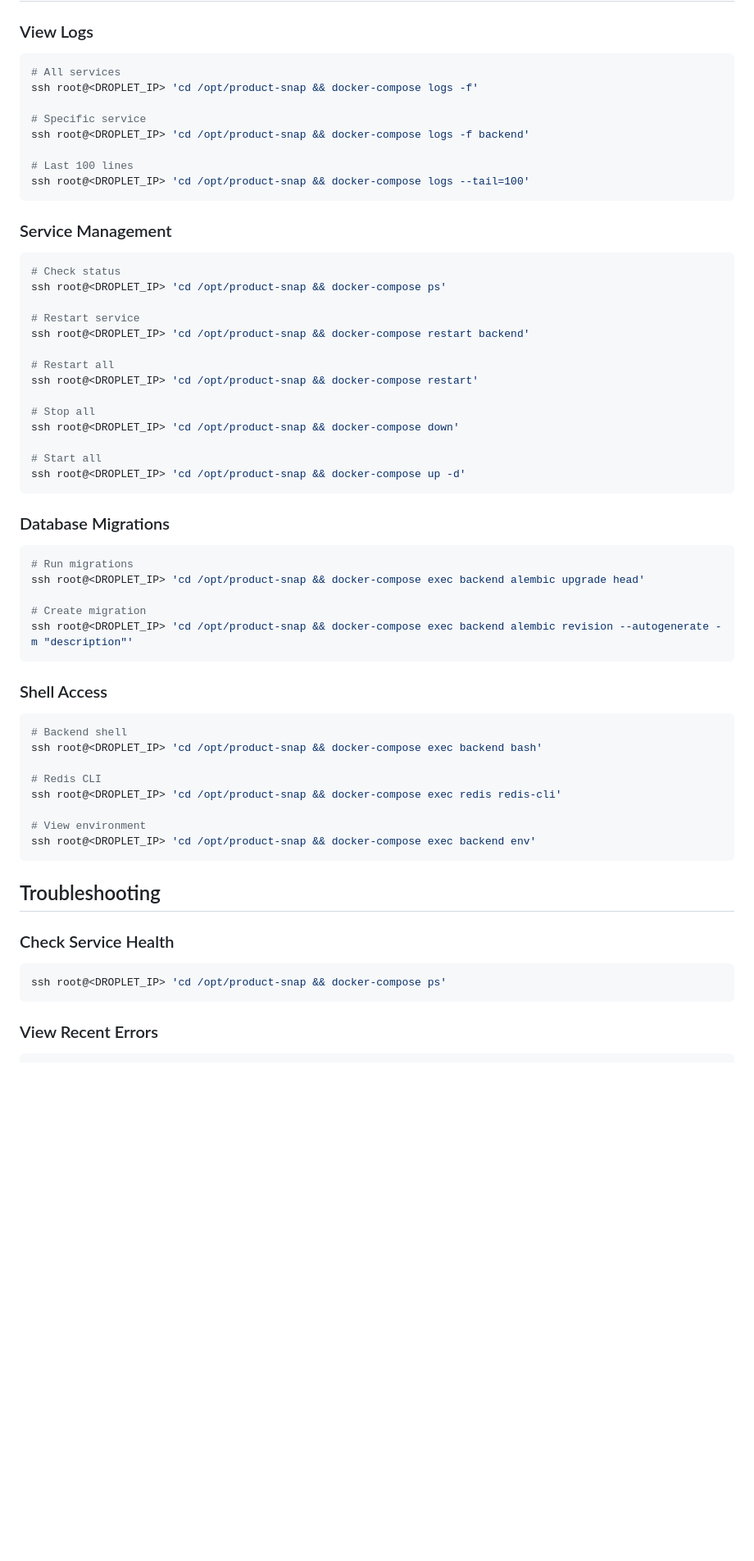
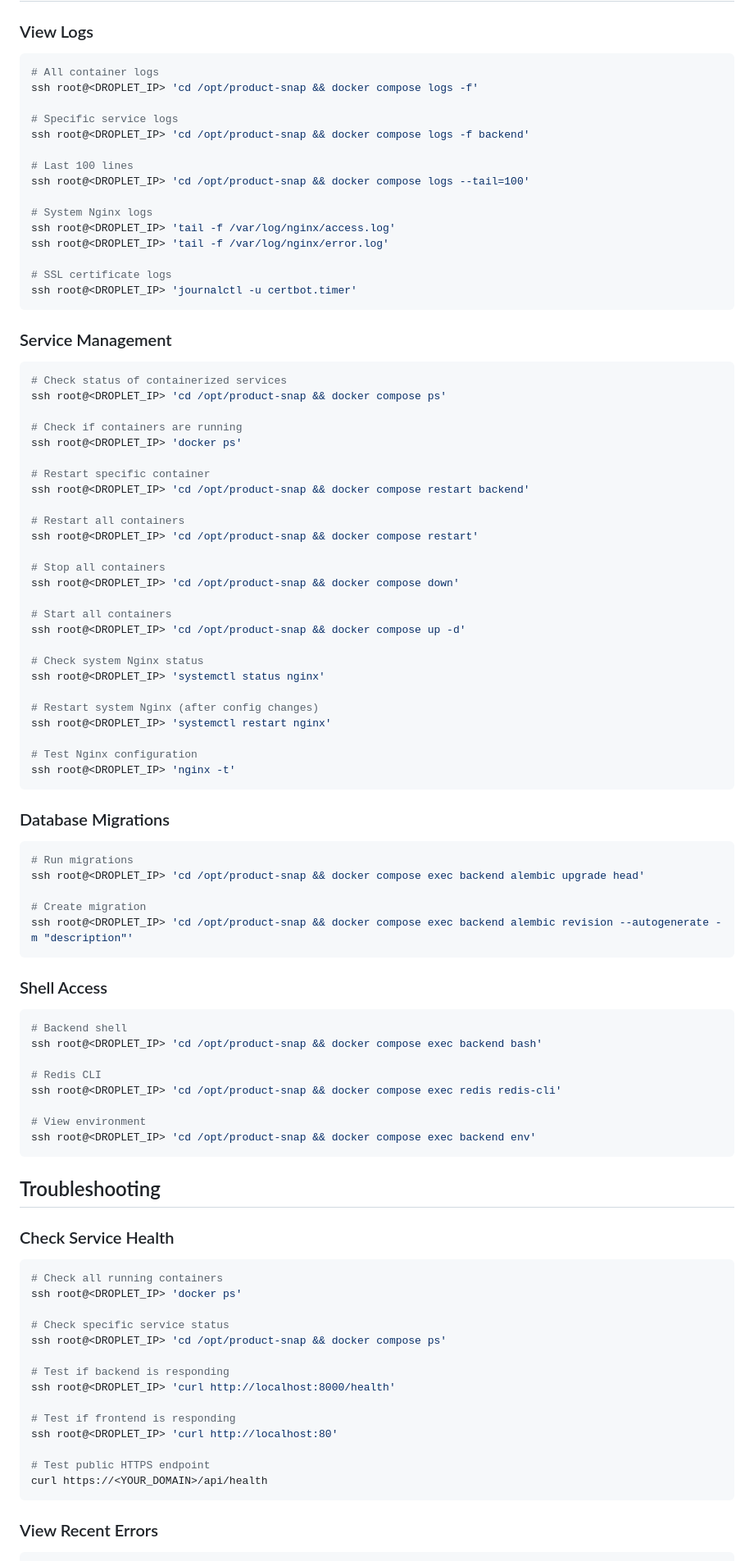
Before and after one commit to rave-altfred/product-snap, a Markdown page: droplet/README.md, the part around the change printed below. Shown: that part at 82% size. Rendered like a GitHub page; blank space fills up the shorter version.

Commit message:
docs: update README with system Nginx architecture and modern docker compose commands

````diff
--- a/droplet/README.md
+++ b/droplet/README.md
@@ -176,56 +181,75 @@ SERVICES='worker' ./droplet/deploy.sh
 ### View Logs
 
 ```bash
-# All services
-ssh root@<DROPLET_IP> 'cd /opt/product-snap && docker-compose logs -f'
+# All container logs
+ssh root@<DROPLET_IP> 'cd /opt/product-snap && docker compose logs -f'
 
-# Specific service
-ssh root@<DROPLET_IP> 'cd /opt/product-snap && docker-compose logs -f backend'
+# Specific service logs
+ssh root@<DROPLET_IP> 'cd /opt/product-snap && docker compose logs -f backend'
 
 # Last 100 lines
-ssh root@<DROPLET_IP> 'cd /opt/product-snap && docker-compose logs --tail=100'
+ssh root@<DROPLET_IP> 'cd /opt/product-snap && docker compose logs --tail=100'
+
+# System Nginx logs
+ssh root@<DROPLET_IP> 'tail -f /var/log/nginx/access.log'
+ssh root@<DROPLET_IP> 'tail -f /var/log/nginx/error.log'
+
+# SSL certificate logs
+ssh root@<DROPLET_IP> 'journalctl -u certbot.timer'
 ```
 
 ### Service Management
 
 ```bash
-# Check status
-ssh root@<DROPLET_IP> 'cd /opt/product-snap && docker-compose ps'
+# Check status of containerized services
+ssh root@<DROPLET_IP> 'cd /opt/product-snap && docker compose ps'
 
-# Restart service
-ssh root@<DROPLET_IP> 'cd /opt/product-snap && docker-compose restart backend'
+# Check if containers are running
+ssh root@<DROPLET_IP> 'docker ps'
 
-# Restart all
-ssh root@<DROPLET_IP> 'cd /opt/product-snap && docker-compose restart'
+# Restart specific container
+ssh root@<DROPLET_IP> 'cd /opt/product-snap && docker compose restart backend'
 
-# Stop all
-ssh root@<DROPLET_IP> 'cd /opt/product-snap && docker-compose down'
+# Restart all containers
+ssh root@<DROPLET_IP> 'cd /opt/product-snap && docker compose restart'
 
-# Start all
-ssh root@<DROPLET_IP> 'cd /opt/product-snap && docker-compose up -d'
+# Stop all containers
+ssh root@<DROPLET_IP> 'cd /opt/product-snap && docker compose down'
+
+# Start all containers
+ssh root@<DROPLET_IP> 'cd /opt/product-snap && docker compose up -d'
+
+# Check system Nginx status
+ssh root@<DROPLET_IP> 'systemctl status nginx'
+
+# Restart system Nginx (after config changes)
+ssh root@<DROPLET_IP> 'systemctl restart nginx'
+
+# Test Nginx configuration
+ssh root@<DROPLET_IP> 'nginx -t'
 ```
 
 ### Database Migrations
 
 ```bash
 # Run migrations
-ssh root@<DROPLET_IP> 'cd /opt/product-snap && docker-compose exec backend alembic upgrade head'
+ssh root@<DROPLET_IP> 'cd /opt/product-snap && docker compose exec backend alembic upgrade head'
 
 # Create migration
-ssh root@<DROPLET_IP> 'cd /opt/product-snap && docker-compose exec backend alembic revision --autogenerate -m "description"'
+ssh root@<DROPLET_IP> 'cd /opt/product-snap && docker compose exec backend alembic revision --autogenerate -m "description"'
 ```
 
 ### Shell Access
 
 ```bash
 # Backend shell
-ssh root@<DROPLET_IP> 'cd /opt/product-snap && docker-compose exec backend bash'
+ssh root@<DROPLET_IP> 'cd /opt/product-snap && docker compose exec backend bash'
 
 # Redis CLI
-ssh root@<DROPLET_IP> 'cd /opt/product-snap && docker-compose exec redis redis-cli'
+ssh root@<DROPLET_IP> 'cd /opt/product-snap && docker compose exec redis redis-cli'
 
 # View environment
-ssh root@<DROPLET_IP> 'cd /opt/product-snap && docker-compose exec backend env'
+ssh root@<DROPLET_IP> 'cd /opt/product-snap && docker compose exec backend env'
 ```
 
 ## Troubleshooting
@@ -233,7 +257,20 @@ ssh root@<DROPLET_IP> 'cd /opt/product-snap && docker-compose exec backend env'
 ### Check Service Health
 
 ```bash
-ssh root@<DROPLET_IP> 'cd /opt/product-snap && docker-compose ps'
+# Check all running containers
+ssh root@<DROPLET_IP> 'docker ps'
+
+# Check specific service status
+ssh root@<DROPLET_IP> 'cd /opt/product-snap && docker compose ps'
+
+# Test if backend is responding
+ssh root@<DROPLET_IP> 'curl http://localhost:8000/health'
+
+# Test if frontend is responding
+ssh root@<DROPLET_IP> 'curl http://localhost:80'
+
+# Test public HTTPS endpoint
+curl https://<YOUR_DOMAIN>/api/health
 ```
 
 ### View Recent Errors
````
Also changed, not shown: other parts of droplet/README.md (+18 -9 lines).
